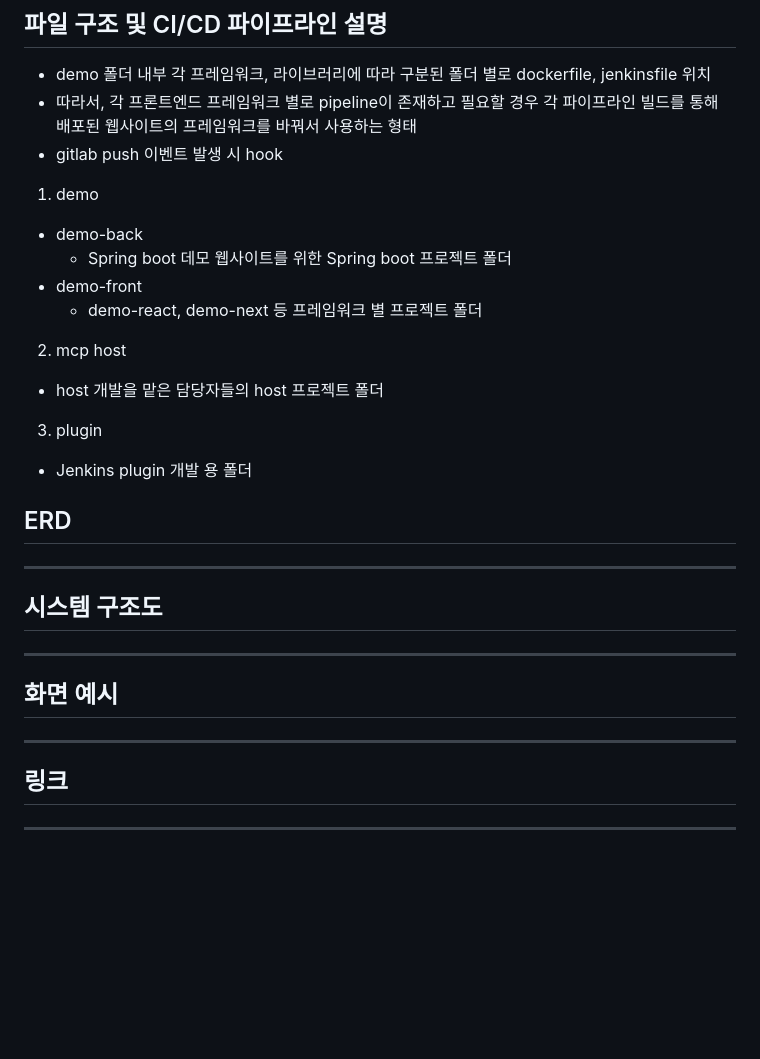
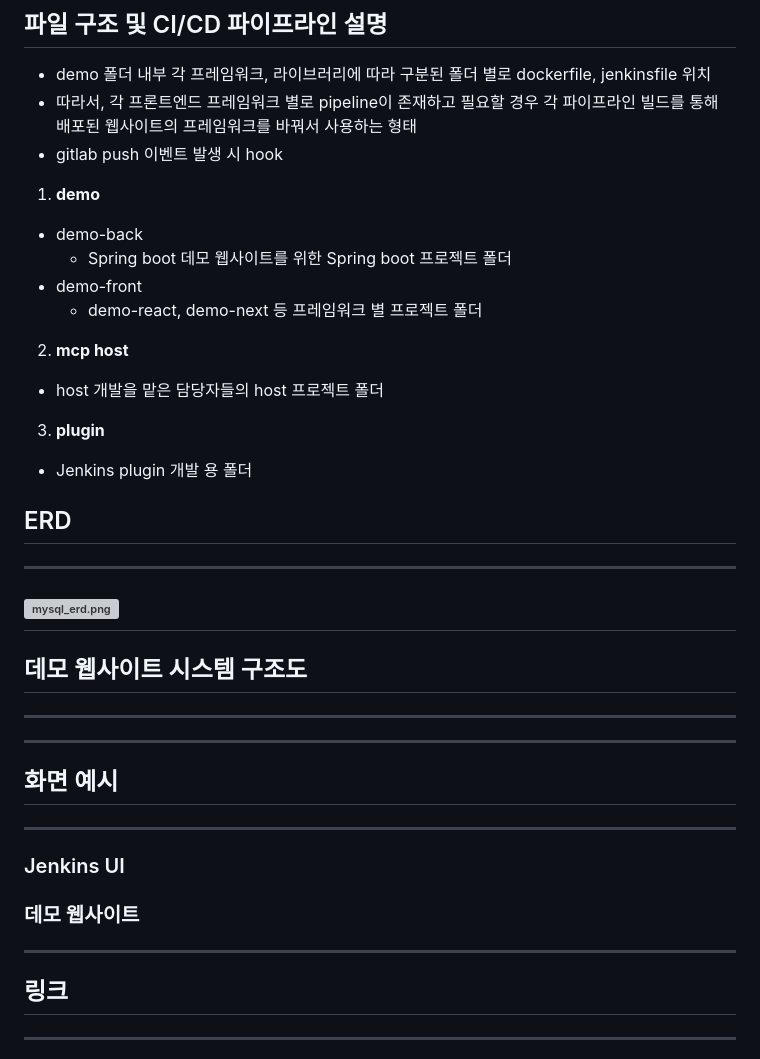
Before and after one commit to 3957ki/MST365, a Markdown page: README.md, the part around the change. Drawn GitHub-style; blank space fills up the shorter version; grey boxes are pictures that could not be loaded.

```diff
--- a/README.md
+++ b/README.md
@@ -53,30 +53,33 @@
 - demo 폴더 내부 각 프레임워크, 라이브러리에 따라 구분된 폴더 별로 dockerfile, jenkinsfile 위치
 - 따라서, 각 프론트엔드 프레임워크 별로 pipeline이 존재하고 필요할 경우 각 파이프라인 빌드를 통해 배포된 웹사이트의 프레임워크를 바꿔서 사용하는 형태
 - gitlab push 이벤트 발생 시 hook
-1. demo
+
+1. **demo**
 - demo-back
     - Spring boot 데모 웹사이트를 위한 Spring boot 프로젝트 폴더
 - demo-front
     - demo-react, demo-next 등 프레임워크 별 프로젝트 폴더
 
-2. mcp host
+2. **mcp host**
 - host 개발을 맡은 담당자들의 host 프로젝트 폴더
-3. plugin
+3. **plugin**
 - Jenkins plugin 개발 용 폴더
 
 ## ERD
-
+---
+![mysql_erd.png](mysql_erd.png)
+---
+## 데모 웹사이트 시스템 구조도
+---
 
 ---
-## 시스템 구조도
+## 화면 예시
+---
+### Jenkins UI
 
+### 데모 웹사이트
 
 ---
-
-## 화면 예시
-
----
-
 ## 링크
 ---
 - **노션**:
```
